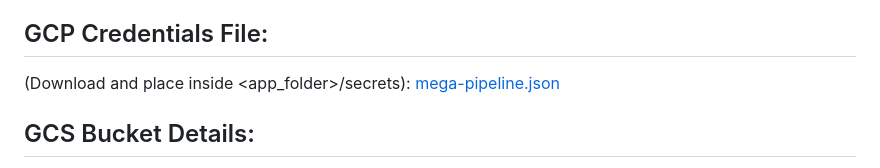
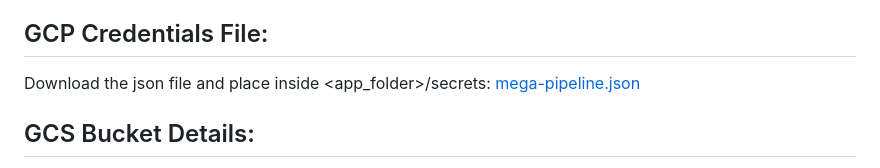
Before and after one commit to dlops-io/mega-pipeline, a Markdown page: README.md, the part around one of its changes. Drawn GitHub-style.

```diff
--- a/README.md
+++ b/README.md
@@ -23,6 +23,6 @@ The overall progress of this mega pipeline can be viewed here
 
 ## GCP Credentials File:
-(Download and place inside <app_folder>/secrets):
+Download the json file and place inside <app_folder>/secrets:
 [mega-pipeline.json](https://static.us.edusercontent.com/files/Xdc8fhBM7b703yPPV1B5xtBN)
 
 
```
Also changed, not shown: other parts of README.md (+7 -7 lines).
